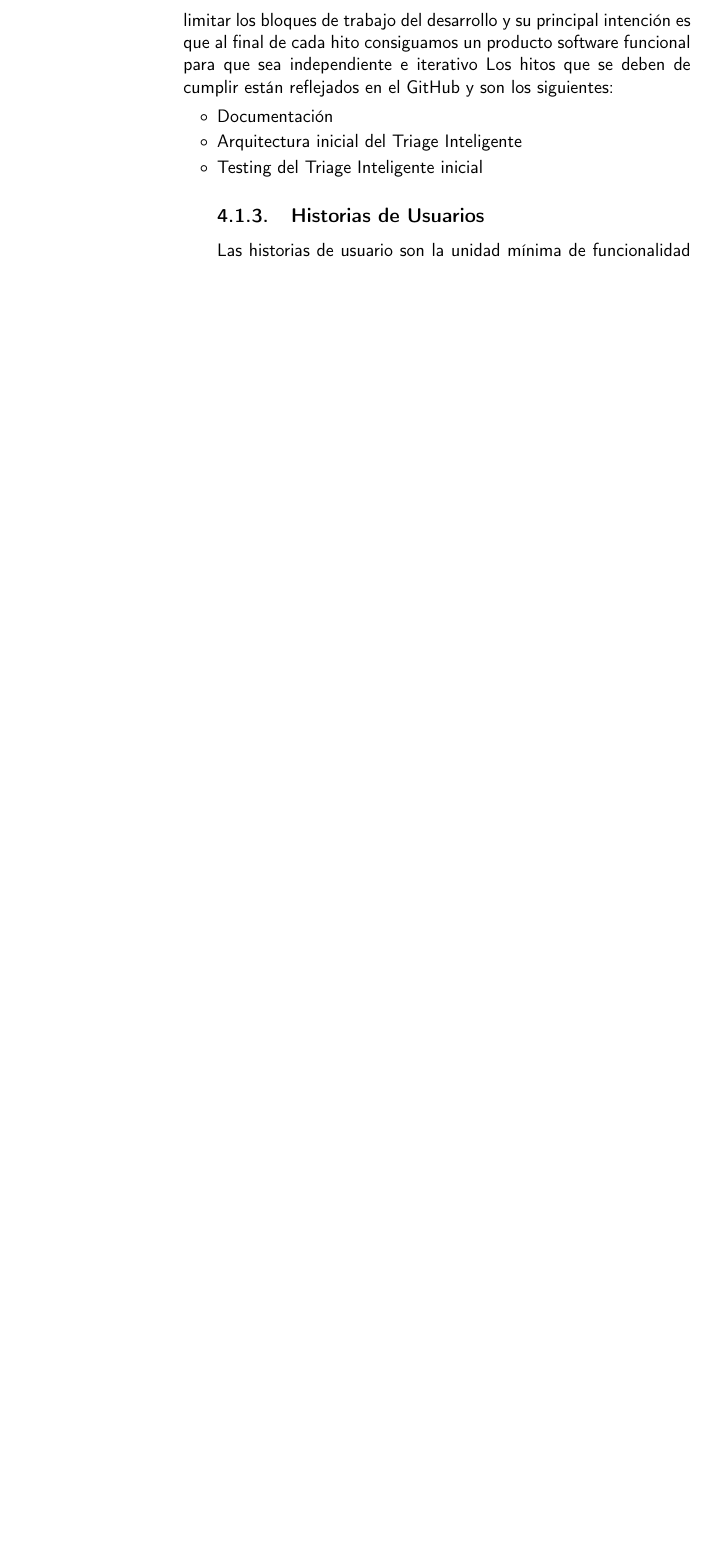
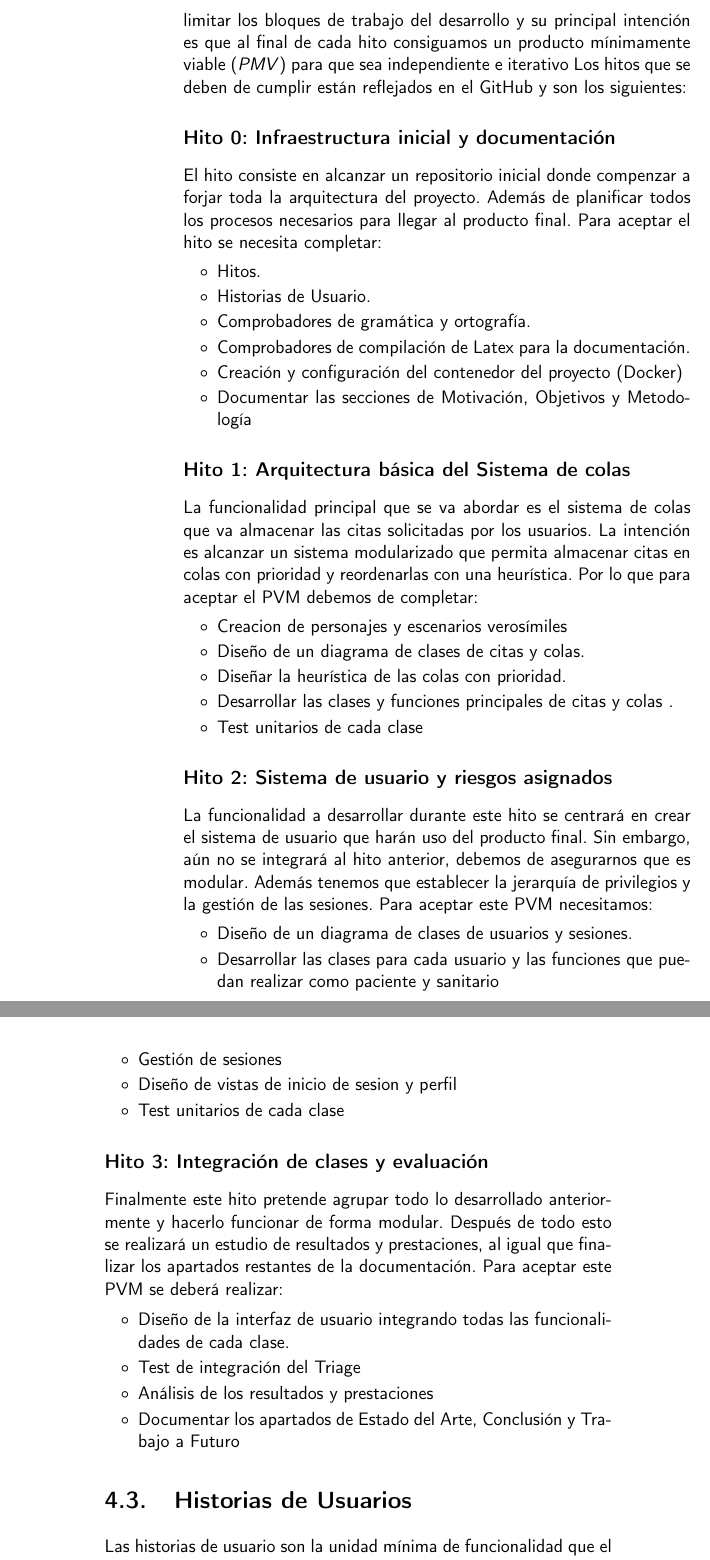
Before and after one commit to RubenDelgadoPareja/TFG-Triaje-Inteligente-Consulta-Medica, a LaTeX book (doc/proyecto.tex, which reads doc/secciones/04_planificacion.tex): part of page 22 of 29 before the commit and two parts of pages 22 and 23 of 31 after it, the two joined at a grey line, cut so that both start at the same text, the shorter picture padded with empty space. Compiled offline with pdfLaTeX.

Commit message:
#22 Actualizar los hitos en la documentación

```diff
--- a/doc/secciones/04_planificacion.tex
+++ b/doc/secciones/04_planificacion.tex
@@ -22,14 +22,65 @@ y poder observar el desarrollo en conjunto del proyecto
 Los hitos pueden definirse como metas a las que debemos de llegar durante el desarrollo del proyecto.
 Los hitos son una buena forma de limitar los bloques de trabajo del desarrollo y su principal intención es que
-al final de cada hito consiguamos un producto software funcional para que sea independiente e iterativo
+al final de cada hito consiguamos un producto mínimamente viable (\textit{PMV}) para que sea independiente e iterativo
 Los hitos que se deben de cumplir están reflejados en el GitHub y son los siguientes:
+\subsection*{Hito 0: Infraestructura inicial y documentación}
+
+El hito consiste en alcanzar un repositorio inicial donde compenzar a forjar toda la arquitectura del proyecto.
+Además de planificar todos los procesos necesarios para llegar al producto final. Para aceptar el hito se necesita completar:
+
 \begin{itemize}
-    \item Documentación
-    \item Arquitectura inicial del Triage Inteligente
-    \item Testing del Triage Inteligente inicial
+    \item{Hitos.}
+    \item{Historias de Usuario.}
+    \item{Comprobadores de gramática y ortografía.}
+    \item{Comprobadores de compilación de Latex para la documentación.}
+    \item{Creación y configuración del contenedor del proyecto (Docker)}
+    \item{Documentar las secciones de Motivación, Objetivos y Metodología}
+\end{itemize}
 
+\subsection*{Hito 1: Arquitectura básica del Sistema de colas}
 
-\subsection{Historias de Usuarios}
+La funcionalidad principal que se va abordar es el sistema de colas que va almacenar las citas solicitadas por los usuarios.
+La intención es alcanzar un sistema modularizado que permita almacenar citas en colas con prioridad y reordenarlas con una heurística.
+Por lo que para aceptar el PVM debemos de completar:
+
+\begin{itemize}
+    \item{Creacion de personajes y escenarios verosímiles}
+    \item{Diseño de un diagrama de clases de citas y colas.}
+    \item{Diseñar la heurística de las colas con prioridad.}
+    \item{Desarrollar las clases y funciones principales de citas y colas .}
+    \item{Test unitarios de cada clase}
+\end{itemize}
+
+\subsection*{Hito 2: Sistema de usuario y riesgos asignados}
+
+La funcionalidad a desarrollar durante este hito se centrará en crear el sistema de usuario que harán uso del producto final.
+Sin embargo, aún no se integrará al hito anterior, debemos de asegurarnos que es modular. Además tenemos que establecer la
+jerarquía de privilegios y la gestión de las sesiones.
+Para aceptar este PVM necesitamos:
+
+\begin{itemize}
+    \item{Diseño de un diagrama de clases de usuarios y sesiones.}
+    \item{Desarrollar las clases para cada usuario y las funciones que puedan realizar como paciente y sanitario}
+    \item{Gestión de sesiones}
+    \item{Diseño de vistas de inicio de sesion y perfil}
+    \item{Test unitarios de cada clase}
+\end{itemize}
+
+\subsection*{Hito 3: Integración de clases y evaluación}
+
+Finalmente este hito pretende agrupar todo lo desarrollado anteriormente y hacerlo funcionar de forma modular.
+Después de todo esto se realizará un estudio de resultados y prestaciones, al igual que finalizar los apartados
+restantes de la documentación.
+Para aceptar este PVM se deberá realizar:
+
+\begin{itemize}
+    \item{Diseño de la interfaz de usuario integrando todas las funcionalidades de cada clase.}
+    \item{Test de integración del Triage}
+    \item{Análisis de los resultados y prestaciones}
+    \item{Documentar los apartados de Estado del Arte, Conclusión y Trabajo a Futuro}
+\end{itemize}
+
+\section{Historias de Usuarios}
 Las historias de usuario son la unidad mínima de funcionalidad que el usuario necesita del sistema, es decir,
 expresa lo que quiere el usuario del sistema por esto lo hace tan importante, se centra completamente en el
 usuario. Encontraremos las Historias de Usuario repartidas por los Hitos del desarrollo del software
```
Also changed, not shown: doc/secciones/04_planificacion.tex (10 more changed lines).
